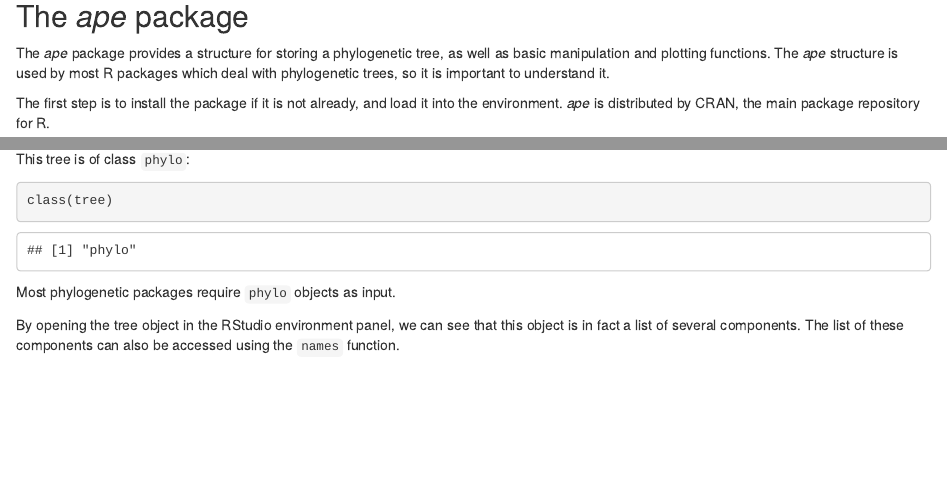
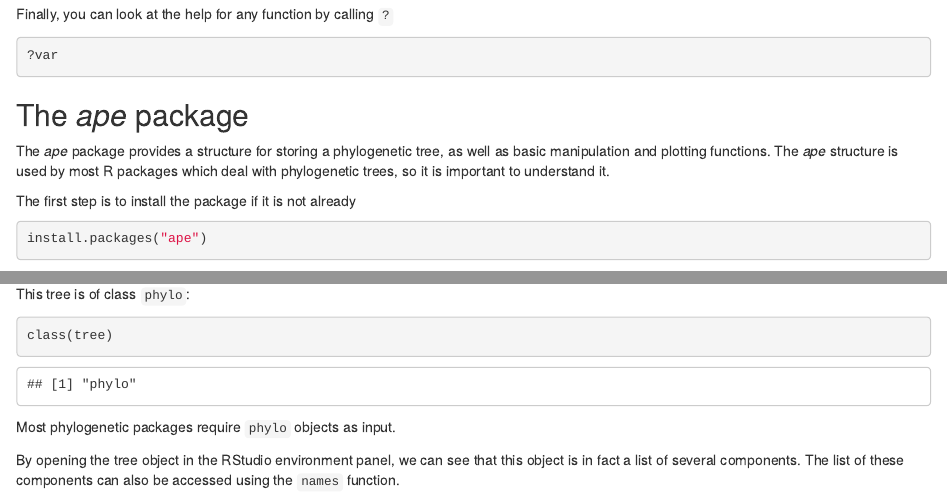
Before and after one commit to EEOB-Macroevolution/EEOB565X-Spring2020, an R Markdown document (practicals/01-intro-to-phylo/01-intro-to-phylo.Rmd): the page in a window 1100 px wide, from 3370 px down before the commit and from 3350 px down after it, and a second part further down, joined at a grey line. The pictures show the output file practicals/01-intro-to-phylo/01-intro-to-phylo.html that the author committed with the source, opened offline.

Commit message:
added install instructions

````diff
--- a/practicals/01-intro-to-phylo/01-intro-to-phylo.Rmd
+++ b/practicals/01-intro-to-phylo/01-intro-to-phylo.Rmd
@@ -97,9 +97,17 @@ median(a)
 var(a)
 ```
 
+Finally, you can look at the help for any function by calling `?`
+
+```{r}
+?var
+```
 
 ## The _ape_ package
 
 The _ape_ package provides a structure for storing a phylogenetic tree, as well as basic manipulation and plotting functions. The _ape_ structure is used by most R packages which deal with phylogenetic trees, so it is important to understand it.
 
-The first step is to install the package if it is not already, and load it into the environment. _ape_ is distributed by CRAN, the main package repository for R.
+The first step is to install the package if it is not already
+
+```{r eval=FALSE}
+install.packages("ape")
````
Also changed, not shown: practicals/01-intro-to-phylo/01-intro-to-phylo.html, practicals/01-intro-to-phylo/01-intro-to-phylo.Rmd (7 more changed lines), 2 other files.
